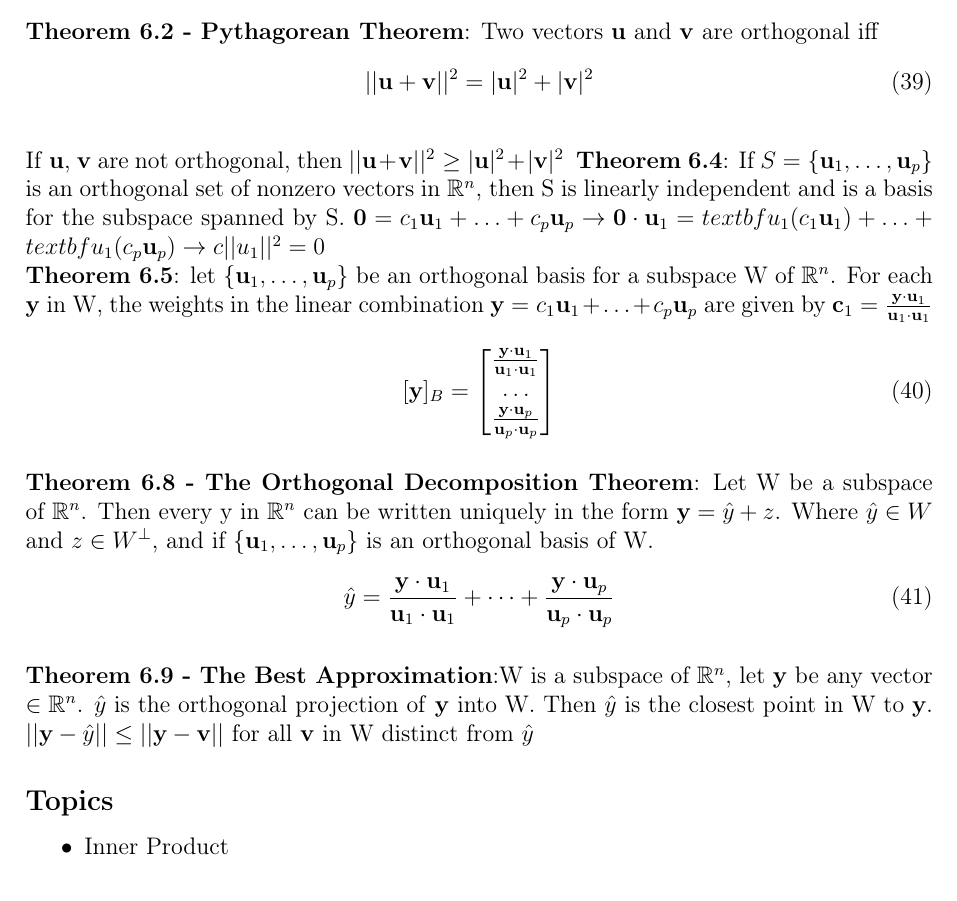
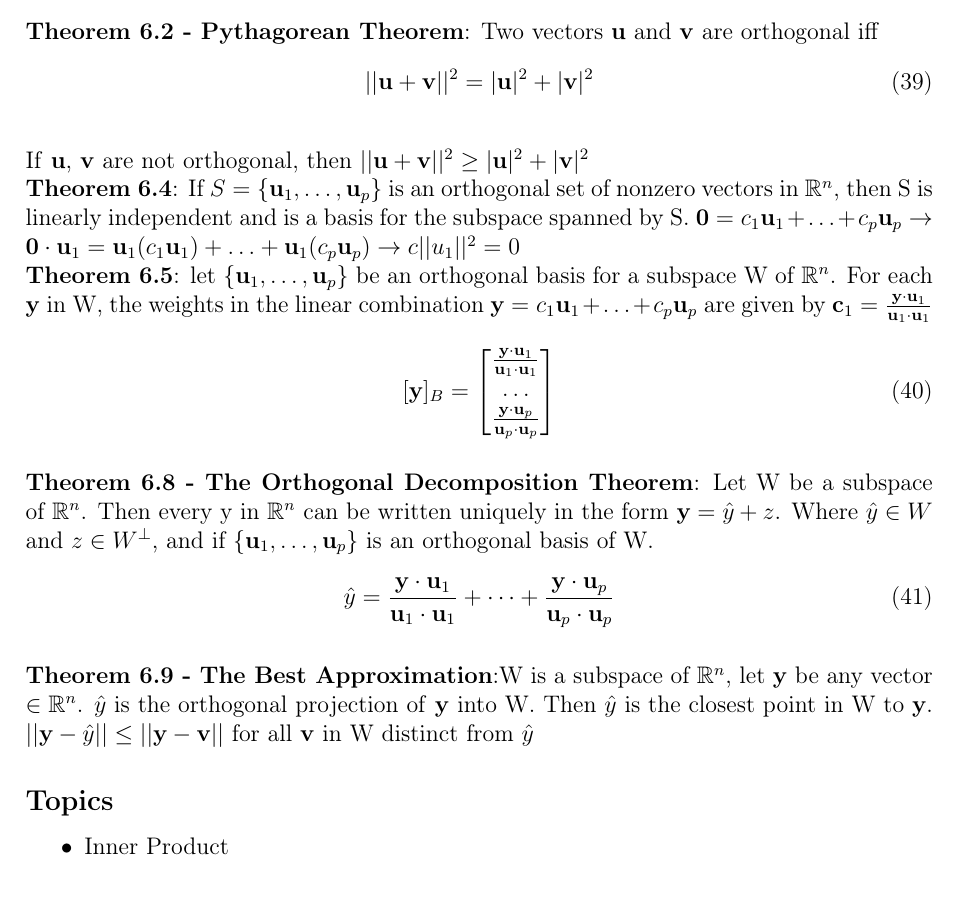
Before and after one commit to ralter/Class_Notes, a LaTeX document (MA220_notes.tex): part of page 28 of 31, cut so that both start at the same text. Compiled offline with pdfLaTeX.

Commit message:
4th week push - should have everything

```diff
--- a/MA220_notes.tex
+++ b/MA220_notes.tex
@@ -1215,12 +1215,11 @@ iff \textbf{u}=\textbf{0}$}
 \end{equation}
 \\ If \textbf{u}, \textbf{v} are not orthogonal, then $||\textbf{u} +
 \textbf{v}||^{2} \geq |\textbf{u}|^{2}+|\textbf{v}|^{2}$
-\end{subsection}
-\noindent \textbf{Theorem 6.4}: If $S=\{\textbf{u}_{1},\ldots,\textbf{u}_{p}\}$
+\\ \noindent \textbf{Theorem 6.4}: If $S=\{\textbf{u}_{1},\ldots,\textbf{u}_{p}\}$
 is an orthogonal set of nonzero vectors in $\mathbb{R}^{n}$, then S is linearly
 independent and is a basis for the subspace spanned by S. $\textbf{0}=
 c_1\textbf{u}_{1}+\ldots+c_{p}\textbf{u}_{p} \to \textbf{0}\cdot \textbf{u}_{1}=
-textbf{u}_{1}(c_1\textbf{u}_{1})+\ldots+textbf{u}_{1}(c_{p}\textbf{u}_{p}) \to
+\textbf{u}_{1}(c_1\textbf{u}_{1})+\ldots+\textbf{u}_{1}(c_{p}\textbf{u}_{p}) \to
 c||u_1||^{2}=0$ \\
 \noindent \textbf{Theorem 6.5}: let $\{\textbf{u}_{1},\ldots,\textbf{u}_{p}\}$ be
 an orthogonal basis for a subspace W of $\mathbb{R}^{n}$. For each \textbf{y} in
@@ -1248,6 +1247,7 @@ $\mathbb{R}^{n}$, let \textbf{y} be any vector $\in \mathbb{R}^{n}$. $\hat{y}$ i
 the orthogonal projection of \textbf{y} into W. Then $\hat{y}$ is the closest
 point in  W to \textbf{y}. $||\textbf{y}-\hat{y}||\leq||\textbf{y}-\textbf{v}||$
 for all \textbf{v} in W distinct from $\hat{y}$
+\end{subsection}
 \begin{subsection}*{Topics}
 \begin{itemize}
 \item{Inner Product}
```
